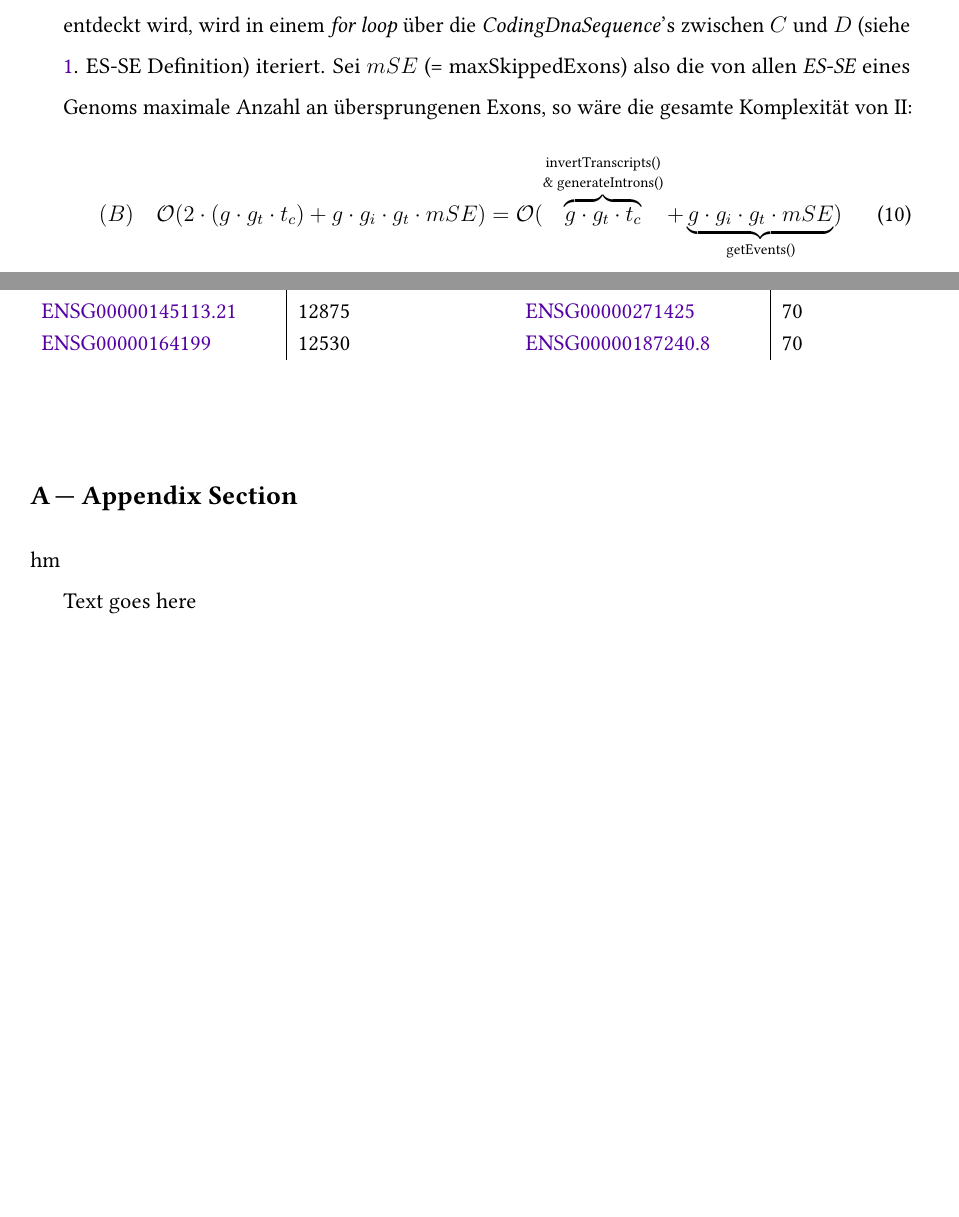
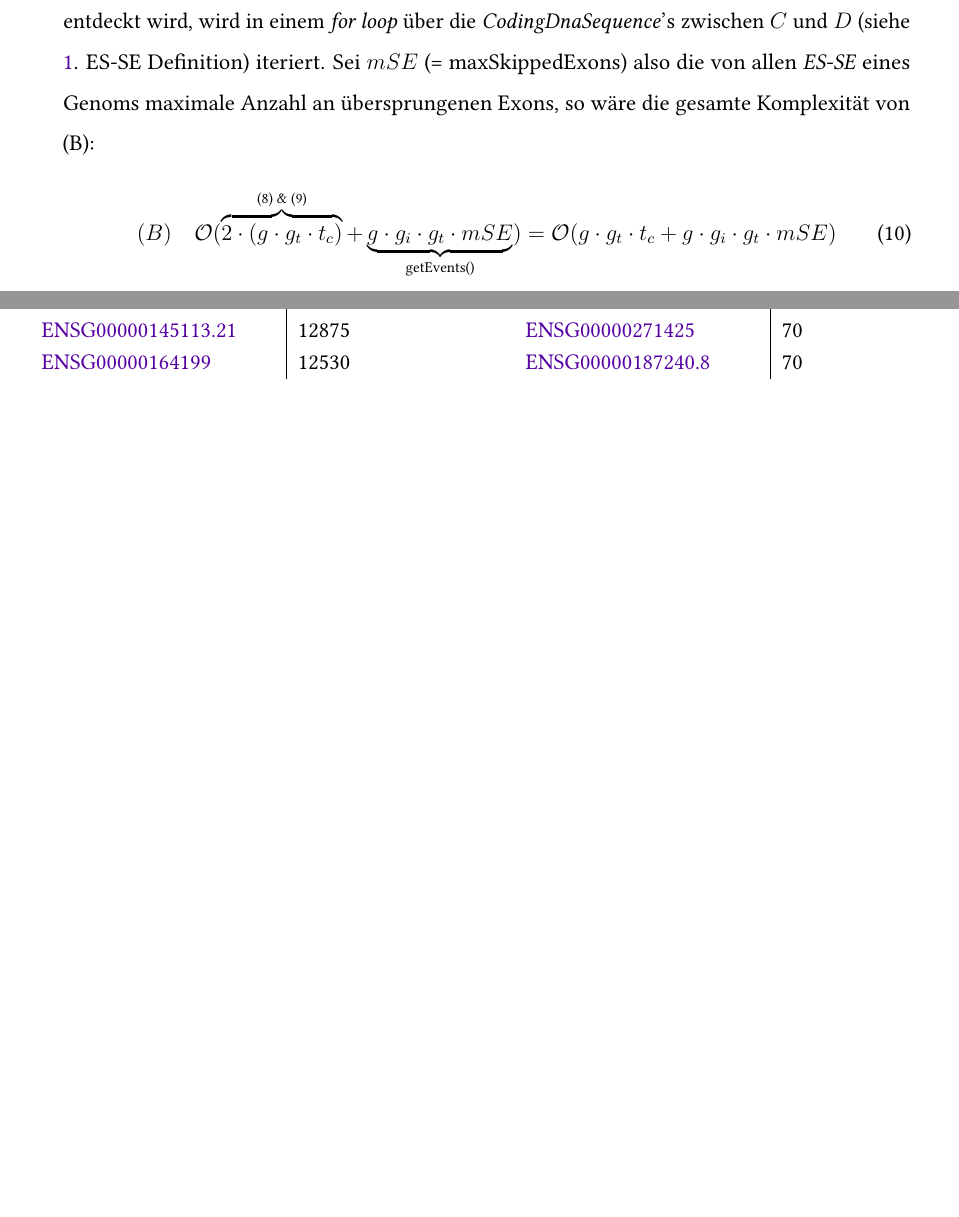
Before and after one commit to mweyrich28/exonSkipping, a LaTeX paper (report/base.tex): two parts of pages 9 and 14 of 14, joined at a grey line, cut so that both start at the same text, the shorter picture padded with empty space. The pictures show the PDF file report/base.pdf that the author committed with the source.

Commit message:
updating report

```diff
--- a/report/base.tex
+++ b/report/base.tex
@@ -288,9 +288,9 @@ Die Laufzeitanalyse wird in die drei Segmente aus \ref{sec:logik} unterteilt.
 		\textit{CodingDnaSequence}'s zwischen $C$ und $D$ (siehe \ref{sec:problem}. ES-SE Definition) iteriert.
 		Sei $mSE$ (= maxSkippedExons) also die von allen \textit{ES-SE} eines Genoms
 		maximale Anzahl an übersprungenen Exons, so wäre die gesamte Komplexität von
-		II:
+        (B):
 		\begin{equation}
-			(B) \hspace{1em} \mathcal{O}(2 \cdot (g \cdot g_{t} \cdot t_{c}) + g \cdot g_{i} \cdot g_{t} \cdot mSE) = \mathcal{O}(\overbrace{g \cdot g_{t} \cdot t_{c}}^{\shortstack{\scriptsize\text{invertTranscripts()} \\ \text{\scriptsize\& generateIntrons()}}} + \underbrace{g \cdot g_{i} \cdot g_{t} \cdot mSE}_{\text{getEvents()}} )
+            (B) \hspace{1em} \mathcal{O}(\overbrace{2 \cdot (g \cdot g_{t} \cdot t_{c})}^{\text{(8) \& (9)}}  +\underbrace{g \cdot g_{i} \cdot g_{t} \cdot mSE}_{\text{getEvents()}} ) = \mathcal{O}(g \cdot g_{t} \cdot t_{c} + g \cdot g_{i} \cdot g_{t} \cdot mSE)
 		\end{equation}
 
 	\item[(C)] \textbf{Erstellen der \textit{<out>.tsv} Datei}
@@ -485,12 +479,6 @@ aber deutlich seltener sind.
 \newpage~\appendix
 % ------------------------------------------------------------------------------
 
-\section{Appendix Section}
-
-hm
-
-Text goes here
-
 
 
 \end{document}
```
Also changed, not shown: report/base.pdf, report/base.tex (16 more changed lines), 1 other file.
